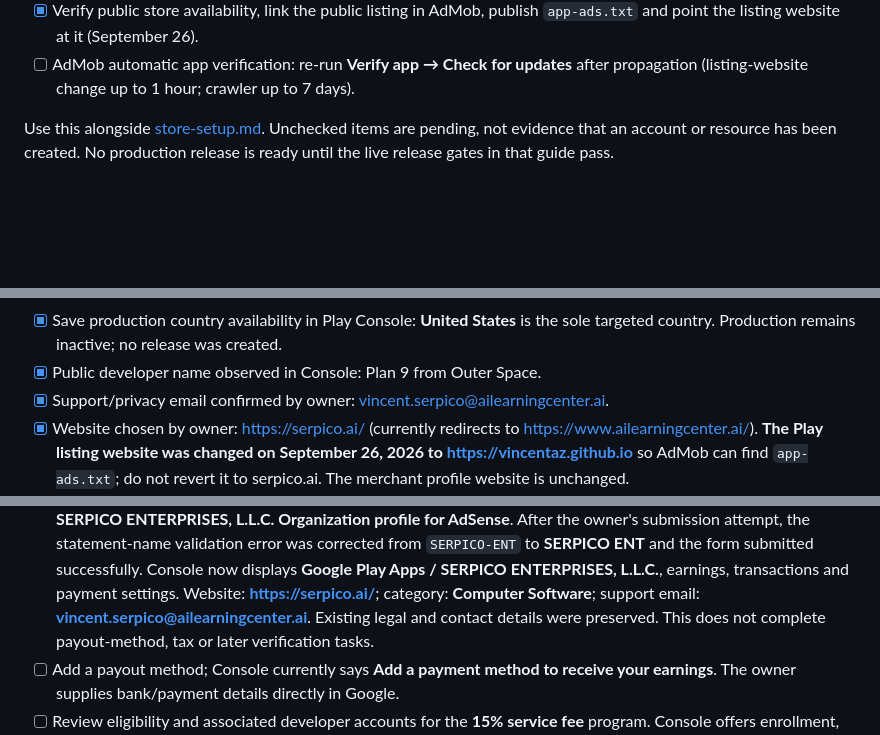
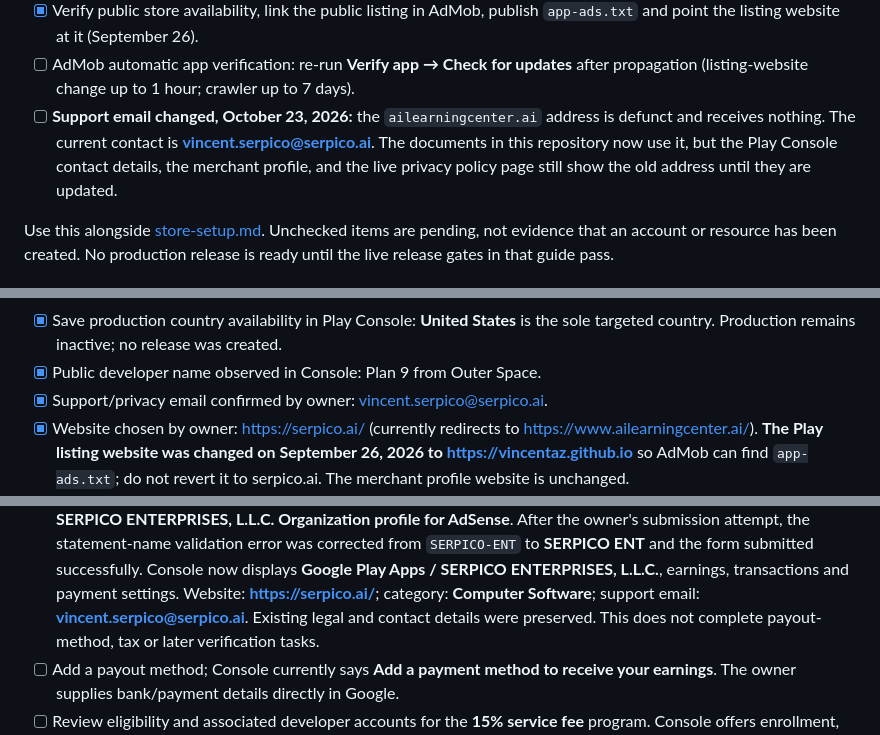
Before and after one commit to VincentAZ/Mem-Mem, a Markdown page: docs/store-account-checklist.md, 3 parts joined by grey strips. Drawn GitHub-style; blank space fills up the shorter version.

```diff
--- a/docs/store-account-checklist.md
+++ b/docs/store-account-checklist.md
@@ -16,6 +16,11 @@ before this point; the current status takes precedence.
   `app-ads.txt` and point the listing website at it (September 26).
 - [ ] AdMob automatic app verification: re-run **Verify app → Check for updates**
   after propagation (listing-website change up to 1 hour; crawler up to 7 days).
+- [ ] **Support email changed, October 23, 2026:** the `ailearningcenter.ai`
+  address is defunct and receives nothing. The current contact is
+  **vincent.serpico@serpico.ai**. The documents in this repository now use it, but
+  the Play Console contact details, the merchant profile, and the live privacy
+  policy page still show the old address until they are updated.
 
 Use this alongside [store-setup.md](store-setup.md). Unchecked items are pending,
 not evidence that an account or resource has been created. No production release
@@ -44,7 +49,7 @@ is ready until the live release gates in that guide pass.
 - [x] Save production country availability in Play Console: **United States** is
   the sole targeted country. Production remains inactive; no release was created.
 - [x] Public developer name observed in Console: Plan 9 from Outer Space.
-- [x] Support/privacy email confirmed by owner: vincent.serpico@ailearningcenter.ai.
+- [x] Support/privacy email confirmed by owner: vincent.serpico@serpico.ai.
 - [x] Website chosen by owner: https://serpico.ai/ (currently redirects to
   https://www.ailearningcenter.ai/). **The Play listing website was changed on
   September 26, 2026 to https://vincentaz.github.io** so AdMob can find
@@ -96,7 +101,7 @@ do not establish compliance.
   form submitted successfully. Console now displays **Google Play Apps / SERPICO
   ENTERPRISES, L.L.C.**, earnings, transactions and payment settings.
   Website: **https://serpico.ai/**; category: **Computer Software**; support email:
-  **vincent.serpico@ailearningcenter.ai**. Existing legal and contact details were
+  **vincent.serpico@serpico.ai**. Existing legal and contact details were
   preserved. This does not complete payout-method, tax or later verification tasks.
 - [ ] Add a payout method; Console currently says **Add a payment method to receive
   your earnings**. The owner supplies bank/payment details directly in Google.
```
Also changed, not shown: other parts of docs/store-account-checklist.md (+1 -1 lines), docs/privacy-policy-draft.md (+1 -1 lines), docs/privacy-policy.md (+2 -2 lines).
